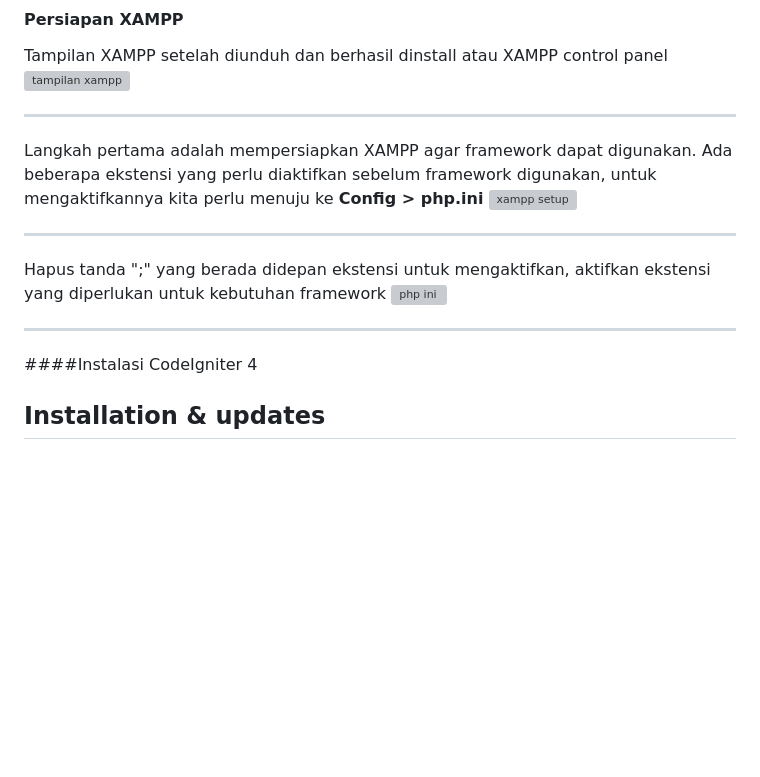
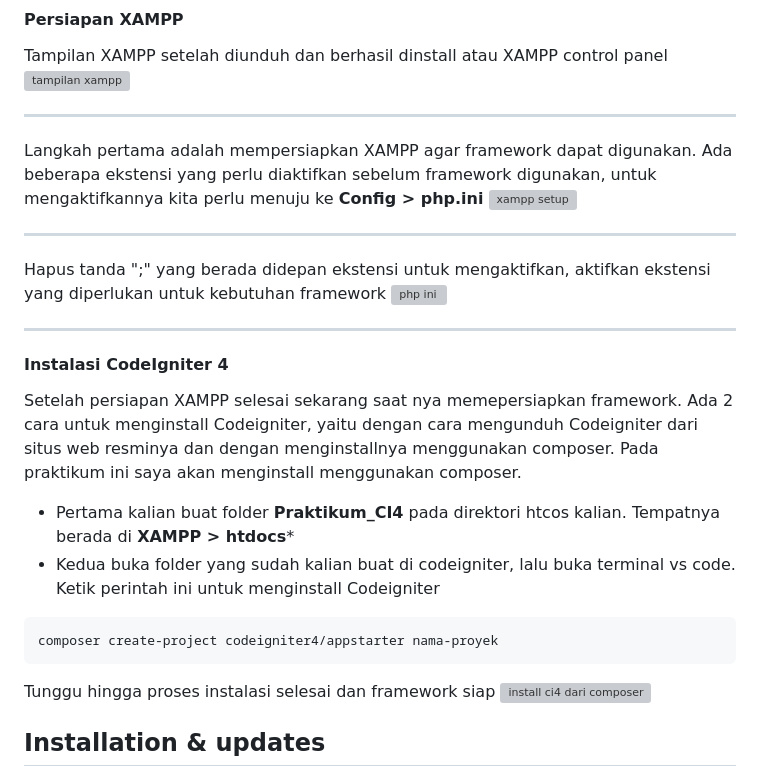
Before and after one commit to DimasGalangPrasetyo/Lab7Web, a Markdown page: README.md, the part around the change. Rendered like a GitHub page; blank space fills up the shorter version; grey boxes are pictures that could not be loaded.

````diff
--- a/README.md
+++ b/README.md
@@ -22,17 +22,23 @@ Tampilan XAMPP setelah diunduh dan berhasil dinstall atau XAMPP control panel
 <img width="1366" height="768" alt="tampilan xampp" src="https://github.com/user-attachments/assets/aaf5f778-a4f6-49c5-84a9-3d565b6c026e" />
 
 ---
-
 Langkah pertama adalah mempersiapkan XAMPP agar framework dapat digunakan. Ada beberapa ekstensi yang perlu diaktifkan sebelum framework digunakan, untuk mengaktifkannya kita perlu menuju ke **Config > php.ini**
 <img width="1366" height="768" alt="xampp setup" src="https://github.com/user-attachments/assets/6f3211d3-5207-4429-8406-764b8ac66f9c" />
 
 ---
-
 Hapus tanda ";" yang berada didepan ekstensi untuk mengaktifkan, aktifkan ekstensi yang diperlukan untuk kebutuhan framework
 <img width="1366" height="768" alt="php ini" src="https://github.com/user-attachments/assets/9e497b4e-c94a-4d27-acb5-13793e33c012" />
 
 ---
-####Instalasi CodeIgniter 4
+#### Instalasi CodeIgniter 4
+Setelah persiapan XAMPP selesai sekarang saat nya memepersiapkan framework. Ada 2 cara untuk menginstall Codeigniter, yaitu dengan cara mengunduh Codeigniter dari situs web resminya dan dengan menginstallnya menggunakan composer. Pada praktikum ini saya akan menginstall menggunakan composer.
+* Pertama kalian buat folder **Praktikum_CI4** pada direktori htcos kalian. Tempatnya berada di **XAMPP > htdocs***
+* Kedua buka folder yang sudah kalian buat di codeigniter, lalu buka terminal vs code. Ketik perintah ini untuk menginstall Codeigniter
+```
+composer create-project codeigniter4/appstarter nama-proyek
+```
+Tunggu hingga proses instalasi selesai dan framework siap
+<img width="1365" height="767" alt="install ci4 dari composer" src="https://github.com/user-attachments/assets/9382a122-e821-4b8f-8e61-91a242dc3e71" />
 
 
 
````
